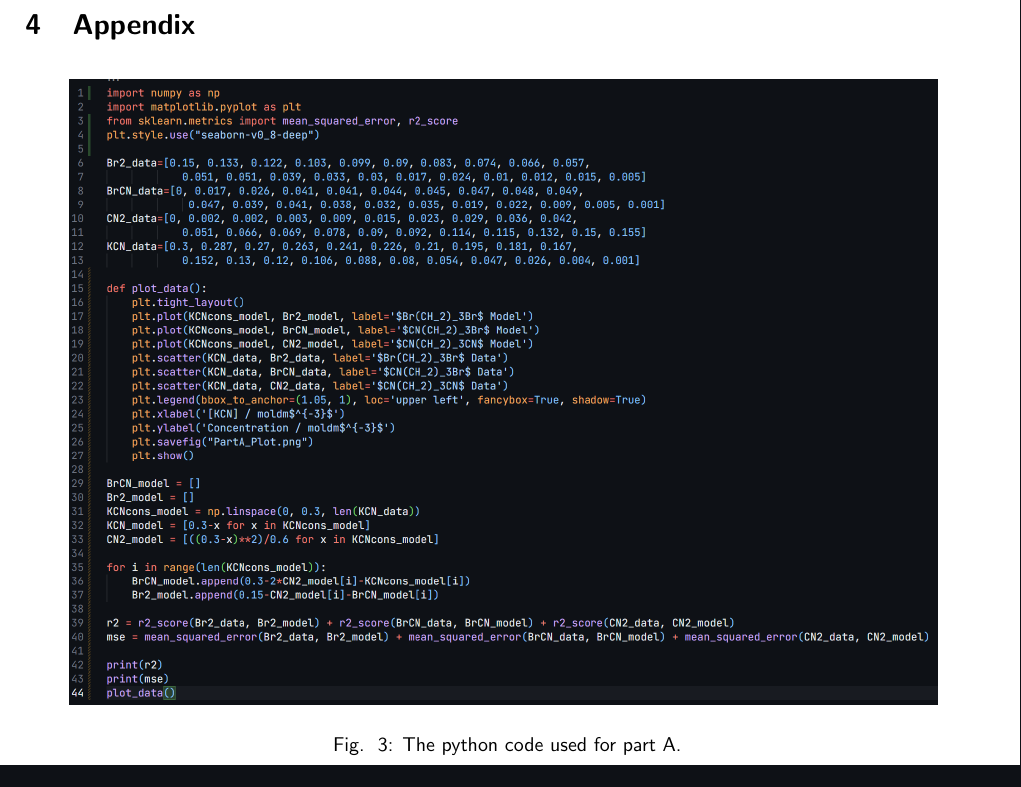
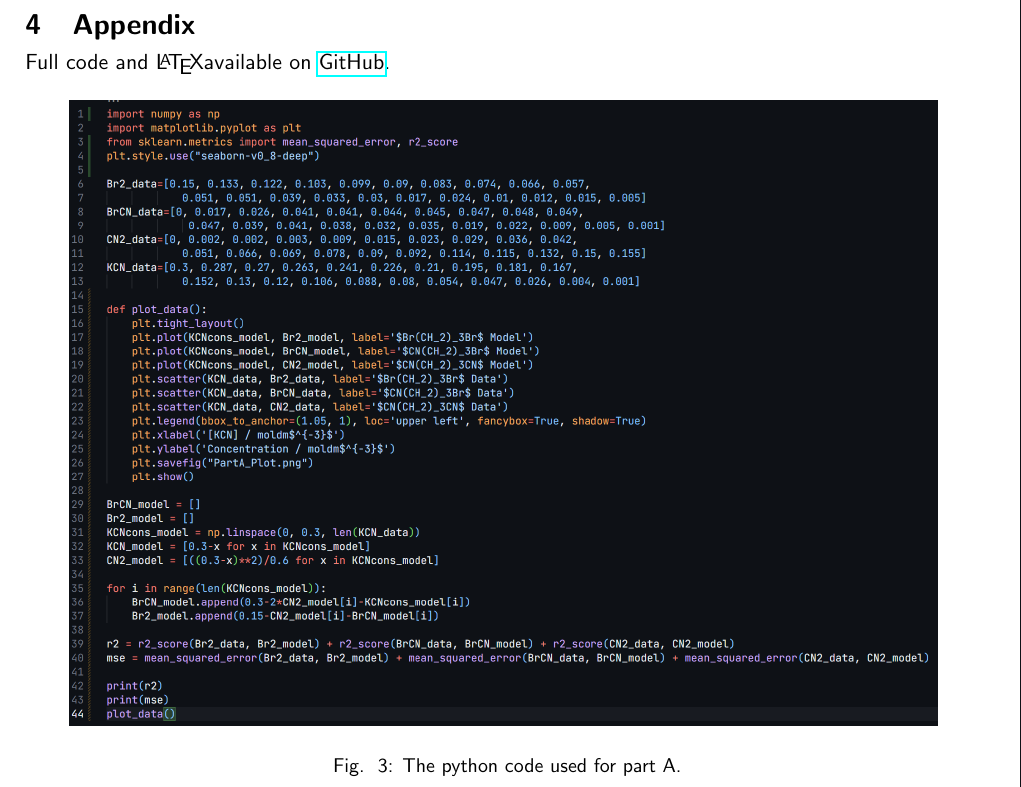
Before and after one commit to joooshc/CHEM2029_MK2, a LaTeX document (LabReport.tex): part of page 4 of 4, cut so that both start at the same text. Compiled offline with pdfLaTeX.

Commit message:
Final commit (hopefully)

```diff
--- a/LabReport.tex
+++ b/LabReport.tex
@@ -165,4 +166,5 @@ In comparison to Fig. \ref{fig:Plot_A}, the fit of the model appears much closer
 \section{Appendix}
+Full code and \LaTeX available on \href{https://github.com/joooshc/CHEM2029_MK2}{GitHub}.
 \begin{figure}[H]
     \centering
     \includegraphics[width=0.9\linewidth]{PartA.png}
```
Also changed, not shown: Modelling and Kinetics.pdf, LabReport.tex (1 more changed lines).
